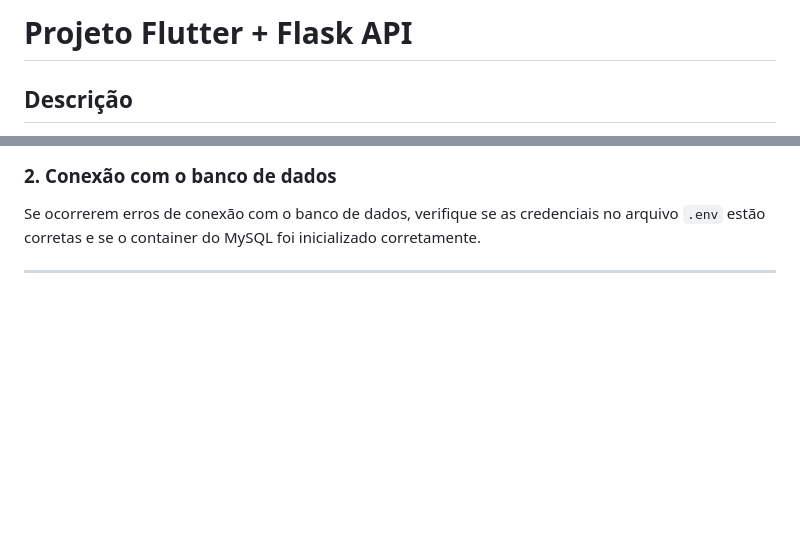
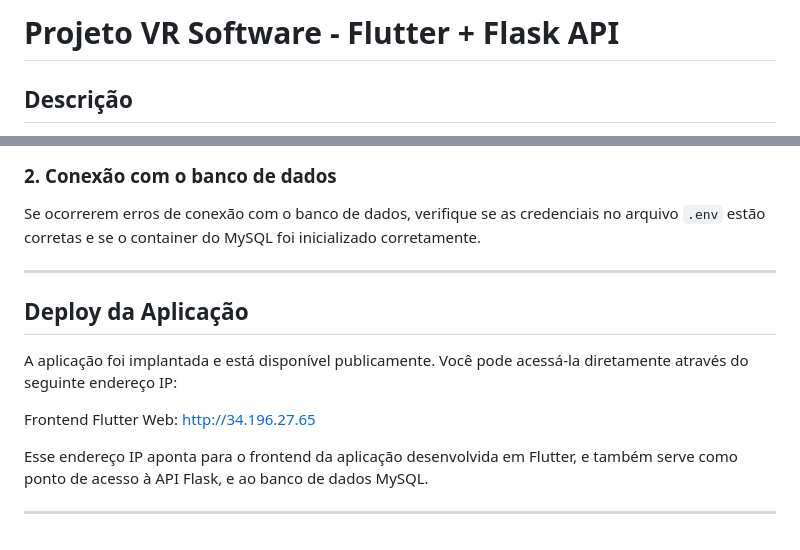
Before and after one commit to otaviomart1ns/vr_desafio, a Markdown page: README.md, 2 parts joined by grey strips. GitHub-like rendering; blank space fills up the shorter version.

```diff
--- a/README.md
+++ b/README.md
@@ -1,4 +1,4 @@
-# Projeto Flutter + Flask API
+# Projeto VR Software - Flutter + Flask API
 
 ## Descrição
 
@@ -289,3 +289,13 @@ Se a porta 80 (para o frontend) ou 5000 (para a API) estiverem sendo usadas por
 Se ocorrerem erros de conexão com o banco de dados, verifique se as credenciais no arquivo `.env` estão corretas e se o container do MySQL foi inicializado corretamente.
 
 ---
+
+## Deploy da Aplicação
+
+A aplicação foi implantada e está disponível publicamente. Você pode acessá-la diretamente através do seguinte endereço IP:
+
+Frontend Flutter Web: http://34.196.27.65
+
+Esse endereço IP aponta para o frontend da aplicação desenvolvida em Flutter, e também serve como ponto de acesso à API Flask, e ao banco de dados MySQL.
+
+---
```
Also changed, not shown: other parts of README.md (+2 -2 lines).
